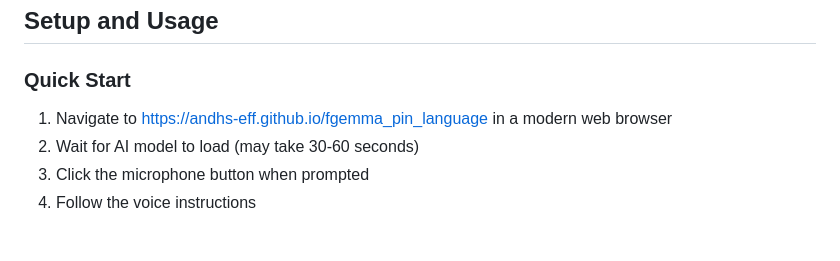
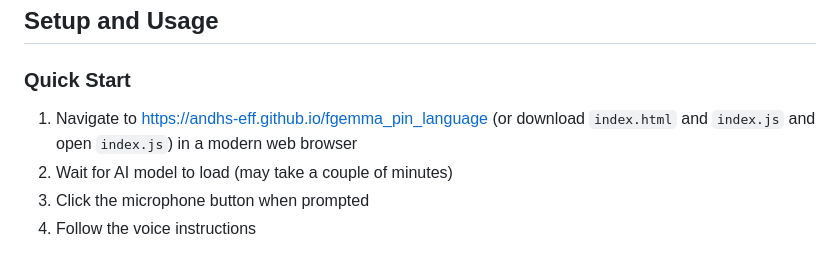
Before and after one commit to Andhs-eff/fgemma_pin_language, a Markdown page: README.md, the part around the change. Rendered like a GitHub page.

```diff
--- a/README.md
+++ b/README.md
@@ -49,8 +49,8 @@ test_scenarios.md     #Test Scenarios for Voice PIN & Language Verifier
 ## Setup and Usage
 
 ### Quick Start
-1. Navigate to [https://andhs-eff.github.io/fgemma_pin_language](https://andhs-eff.github.io/fgemma_pin_language) in a modern web browser
-2. Wait for AI model to load (may take 30-60 seconds)
+1. Navigate to [https://andhs-eff.github.io/fgemma_pin_language](https://andhs-eff.github.io/fgemma_pin_language) (or download `index.html` and `index.js` and open `index.js`) in a modern web browser
+2. Wait for AI model to load (may take a couple of minutes)
 3. Click the microphone button when prompted
 4. Follow the voice instructions
 
```
Also changed, not shown: test_scenarios.md (+1 -1 lines).
